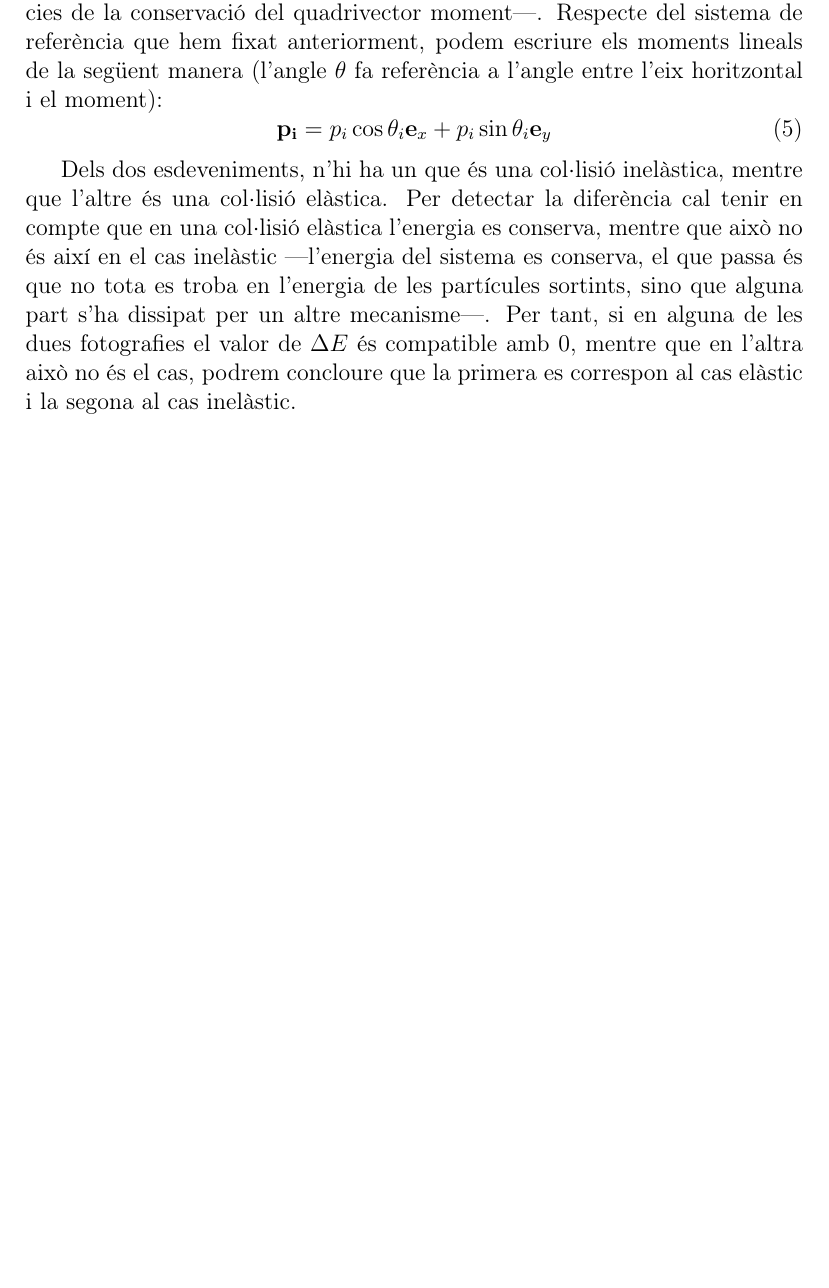
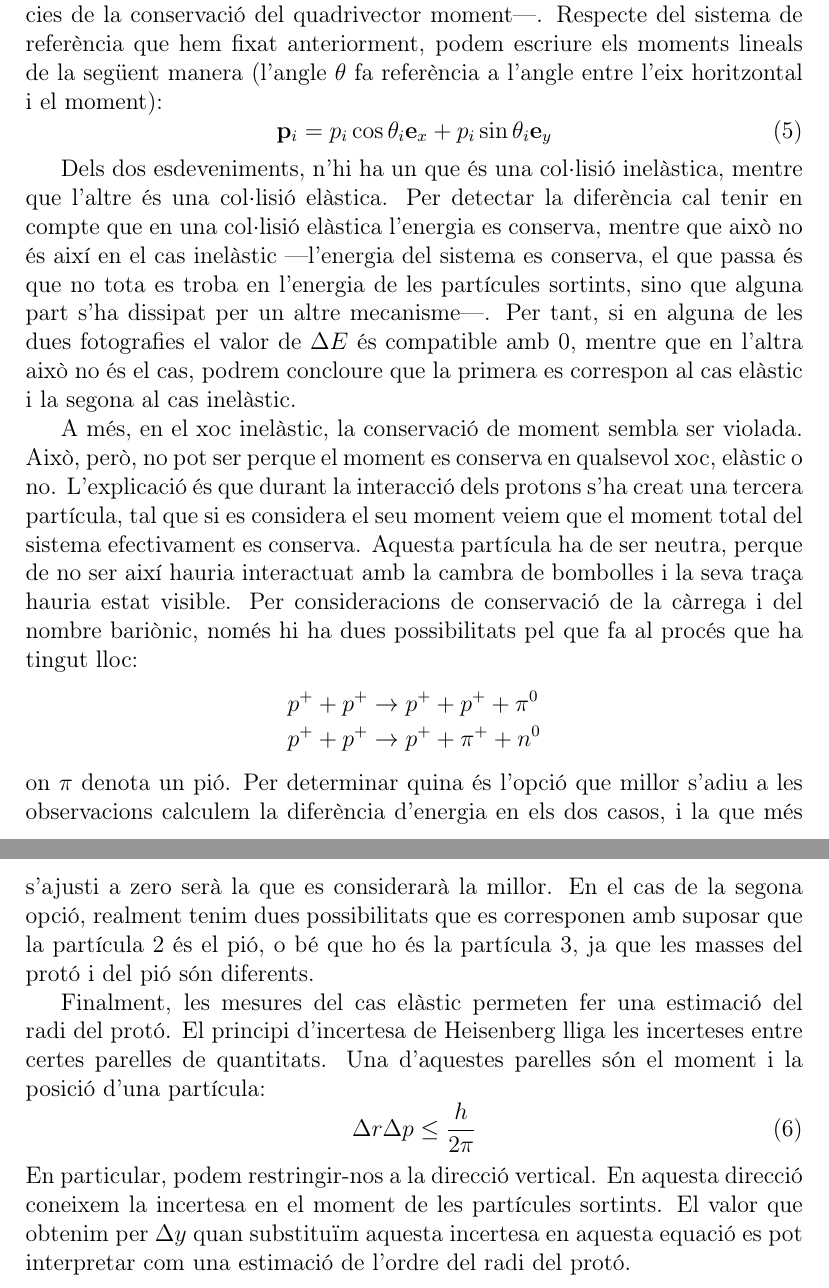
Before and after one commit to arnaumas/2017-segon, a LaTeX document (2017-lab-mecanica/2017-10-primer-informe.tex): part of page 4 of 4 before the commit and two parts of pages 4 and 5 of 5 after it, the two joined at a grey line, cut so that both start at the same text, the shorter picture padded with empty space. The pictures show the PDF file 2017-lab-mecanica/2017-10-primer-informe.pdf that the author committed with the source.

Commit message:
Acabar Metodologia

```diff
--- a/2017-lab-mecanica/2017-10-primer-informe.tex
+++ b/2017-lab-mecanica/2017-10-primer-informe.tex
@@ -49,9 +49,22 @@ Des del punt de vista clàssic, només ens cal considerar l'energia cinètica \(
 
 Pel que fa a la conservació del moment, aquesta es refereix al moment com a vector, no al seu mòdul. L'expressió d'aquesta llei de conservació és la mateixa en la mecànica relativista i newtoniana ---de fet, en relativitat, la conservació del moment i la conservació de l'energia són ambdues conseqüències de la conservació del quadrivector moment---. Respecte del sistema de referència que hem fixat anteriorment, podem escriure els moments lineals de la següent manera (l'angle \( \theta \) fa referència a l'angle entre l'eix horitzontal i el moment):
 \begin{equation}
-  \mathbf{p_{i}} = p_{i}\cos{\theta_{i}}\mathbf{e}_{x} + p_{i}\sin{\theta_{i}}\mathbf{e}_{y}
+\mathbf{p}_{i} = p_{i}\cos{\theta_{i}}\mathbf{e}_{x} + p_{i}\sin{\theta_{i}}\mathbf{e}_{y}
 \end{equation}
 
 Dels dos esdeveniments, n'hi ha un que és una col·lisió inelàstica, mentre que l'altre és una col·lisió elàstica. Per detectar la diferència cal tenir en compte que en una col·lisió elàstica l'energia es conserva, mentre que això no és així en el cas inelàstic ---l'energia del sistema es conserva, el que passa és que no tota es troba en l'energia de les partícules sortints, sino que alguna part s'ha dissipat per un altre mecanisme---. Per tant, si en alguna de les dues fotografies el valor de \( \Delta E \) és compatible amb 0, mentre que en l'altra això no és el cas, podrem concloure que la primera es correspon al cas elàstic i la segona al cas inelàstic.
 
+A més, en el xoc inelàstic, la conservació de moment sembla ser violada. Això, però, no pot ser perque el moment es conserva en qualsevol xoc, elàstic o no. L'explicació és que durant la interacció dels protons s'ha creat una tercera partícula, tal que si es considera el seu moment veiem que el moment total del sistema efectivament es conserva. Aquesta partícula ha de ser neutra, perque de no ser així hauria interactuat amb la cambra de bombolles i la seva traça hauria estat visible. Per consideracions de conservació de la càrrega i del nombre bariònic, només hi ha dues possibilitats pel que fa al procés que ha tingut lloc:
+\begin{align*}
+  p^{+} + p^{+} & \rightarrow p^{+} + p^{+} + \pi^{0} \\
+  p^{+} + p^{+} & \rightarrow p^{+} + \pi^{+} + n^{0}
+\end{align*}
+on \( \pi \) denota un pió. Per determinar quina és l'opció que millor s'adiu a les observacions calculem la diferència d'energia en els dos casos, i la que més s'ajusti a zero serà la que es considerarà la millor. En el cas de la segona opció, realment tenim dues possibilitats que es corresponen amb suposar que la partícula 2 és el pió, o bé que ho és la partícula 3, ja que les masses del protó i del pió són diferents.
+
+Finalment, les mesures del cas elàstic permeten fer una estimació del radi del protó. El principi d'incertesa de Heisenberg lliga les incerteses entre certes parelles de quantitats. Una d'aquestes parelles són el moment i la posició d'una partícula:
+\begin{equation}
+  \Delta r \Delta p \leq \dfrac{h}{2\pi}
+\end{equation}
+En particular, podem restringir-nos a la direcció vertical. En aquesta direcció coneixem la incertesa en el moment de les partícules sortints. El valor que obtenim per \( \Delta y \) quan substituïm aquesta incertesa en aquesta equació es pot interpretar com una estimació de l'ordre del radi del protó.
+
 \end{document}
```
Also changed, not shown: 2017-lab-mecanica/2017-10-primer-informe.pdf, 2017-lab-mecanica/2017-10-primer-informe.tex (2 more changed lines).
